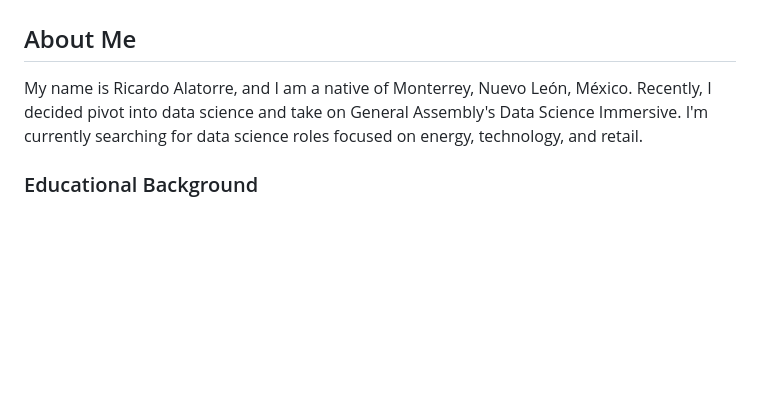
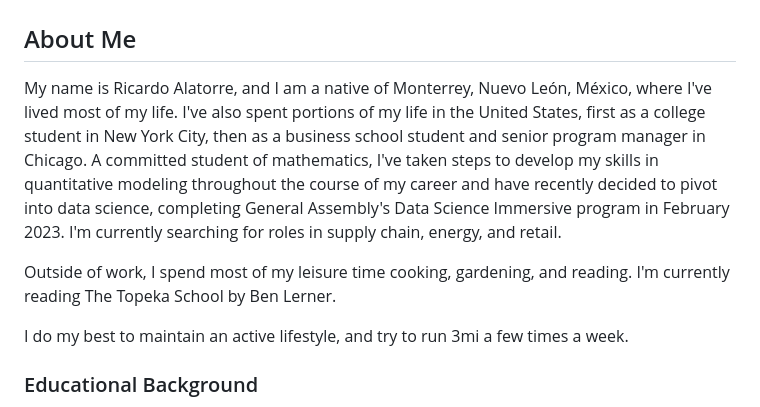
Before and after one commit to ralatorr/ralatorr_port, a Markdown page: README.md, the part around the change. Drawn GitHub-style; blank space fills up the shorter version.

```diff
--- a/README.md
+++ b/README.md
@@ -2,7 +2,11 @@
 
 ## About Me
 
-My name is Ricardo Alatorre, and I am a native of Monterrey, Nuevo León, México. Recently, I decided pivot into data science and take on General Assembly's Data Science Immersive. I'm currently searching for data science roles focused on energy, technology, and retail.
+My name is Ricardo Alatorre, and I am a native of Monterrey, Nuevo León, México, where I've lived most of my life. I've also spent portions of my life in the United States, first as a college student in New York City, then as a business school student and senior program manager in Chicago. A committed student of mathematics, I've taken steps to develop my skills in quantitative modeling throughout the course of my career and have recently decided to pivot into data science, completing General Assembly's Data Science Immersive program in February 2023. I'm currently searching for roles in supply chain, energy, and retail.
+
+Outside of work, I spend most of my leisure time cooking, gardening, and reading. I'm currently reading The Topeka School by Ben Lerner.
+
+I do my best to maintain an active lifestyle, and try to run 3mi a few times a week.
 
 ### Educational Background
 - Certificate, Data Science, General Assembly
```
